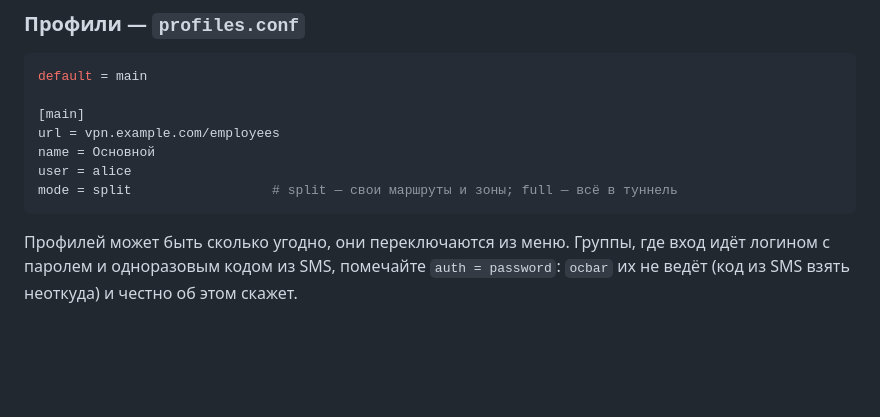
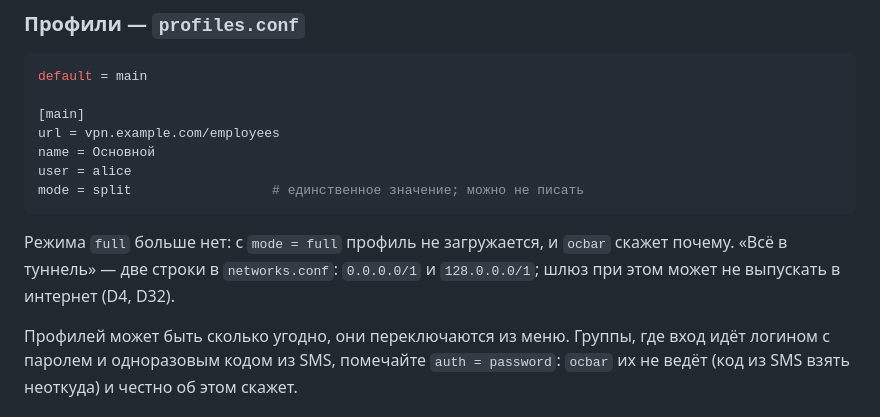
Before and after one commit to ValeraGin/ocbar, a Markdown page: INSTALL.md, the part around the change. Drawn GitHub-style; blank space fills up the shorter version.

````diff
--- a/INSTALL.md
+++ b/INSTALL.md
@@ -136,8 +136,13 @@ default = main
 url = vpn.example.com/employees
 name = Основной
 user = alice
-mode = split                  # split — свои маршруты и зоны; full — всё в туннель
+mode = split                  # единственное значение; можно не писать
 ```
+
+Режима `full` больше нет: с `mode = full` профиль не загружается, и
+`ocbar` скажет почему. «Всё в туннель» — две строки в `networks.conf`:
+`0.0.0.0/1` и `128.0.0.0/1`; шлюз при этом может не выпускать в интернет
+(D4, D32).
 
 Профилей может быть сколько угодно, они переключаются из меню. Группы, где
 вход идёт логином с паролем и одноразовым кодом из SMS, помечайте
````
Also changed, not shown: TROUBLESHOOTING.md (+7 -2 lines).
